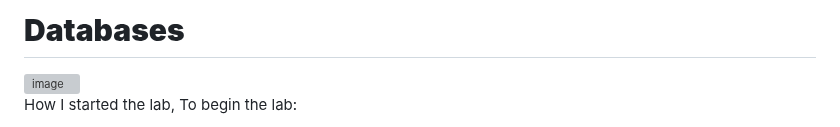
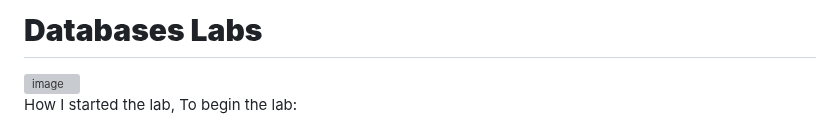
Before and after one commit to Galanemcg/Galanemcg-Madimetja-Galane-AWS-re-Start-Journey, a Markdown page: labs/Databases/assets.md, the part around the change. GitHub-like rendering; grey boxes are pictures that could not be loaded.

```diff
--- a/labs/Databases/assets.md
+++ b/labs/Databases/assets.md
@@ -1,4 +1,4 @@
-# **Databases**
+# **Databases Labs**
 
 <img width="600" height="600" alt="image" src="https://github.com/user-attachments/assets/eedbf5c7-b6b2-433a-8084-57247ab5cca6" />
 
```
